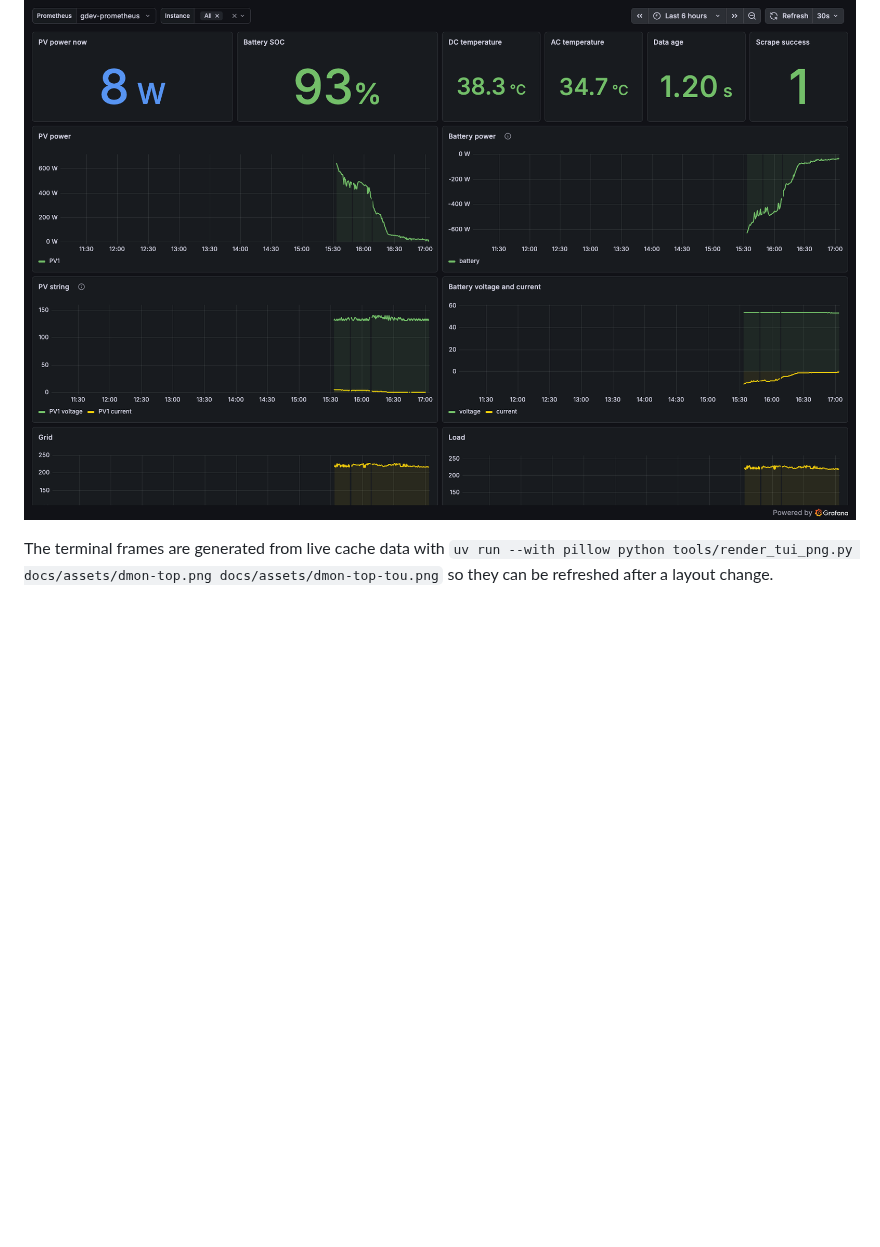
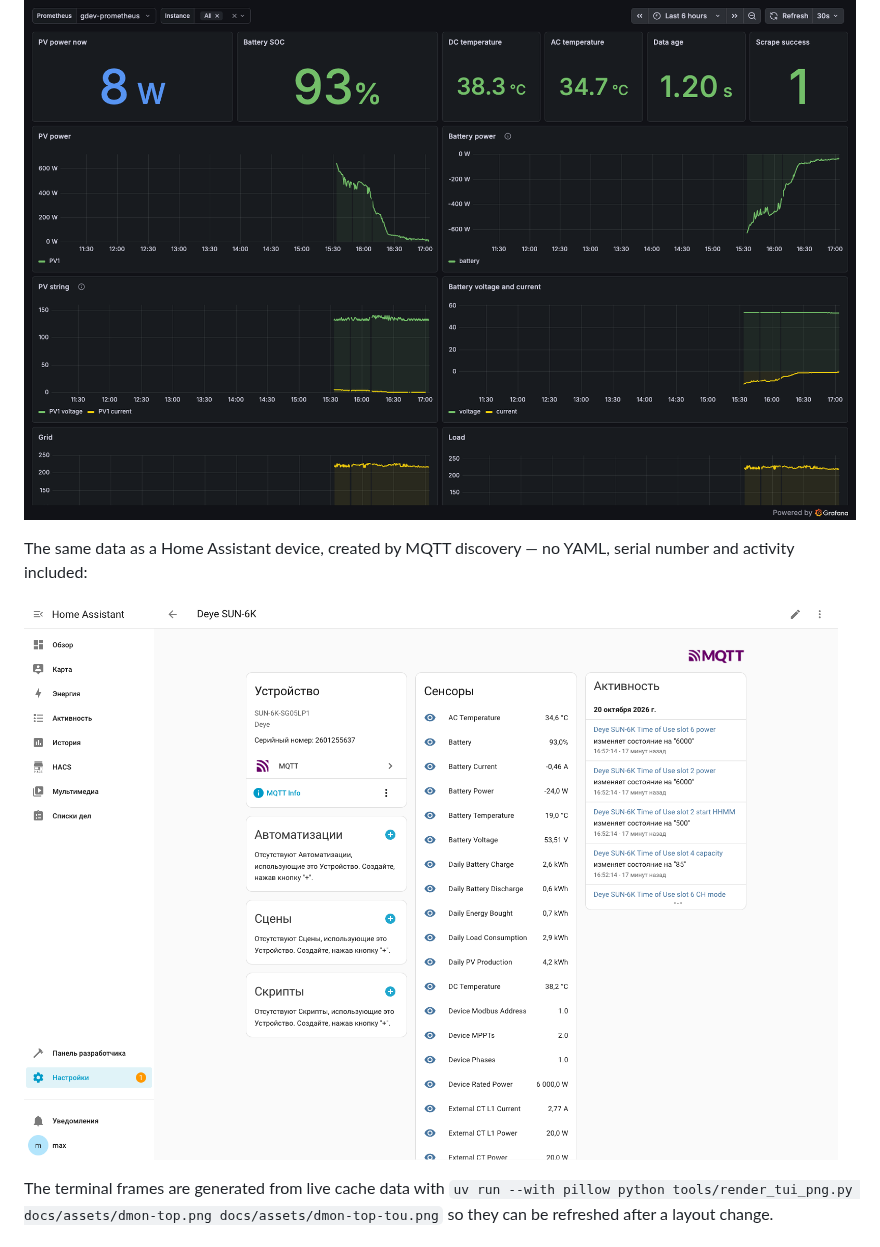
Before and after one commit to shaposhnikoff/deye-6-modbus-management, a Markdown page: README.md, the part around the change. GitHub-like rendering; pictures changed too: docs/assets/home-assistant.png (added); blank space fills up the shorter version.

Commit message:
docs: add a Home Assistant screenshot
Captured with Playwright against the live instance: device page with the
MQTT integration, 63 discovered sensors reporting and the activity log.

```diff
--- a/README.md
+++ b/README.md
@@ -242,6 +242,11 @@ Grafana dashboard fed by the exporter (`deye-6k`, 15 panels):
 
 ![Grafana dashboard](docs/assets/grafana-dashboard.png)
 
+The same data as a Home Assistant device, created by MQTT discovery — no YAML, serial number and
+activity included:
+
+![Home Assistant device](docs/assets/home-assistant.png)
+
 The terminal frames are generated from live cache data with
 `uv run --with pillow python tools/render_tui_png.py docs/assets/dmon-top.png docs/assets/dmon-top-tou.png`
 so they can be refreshed after a layout change.
```
